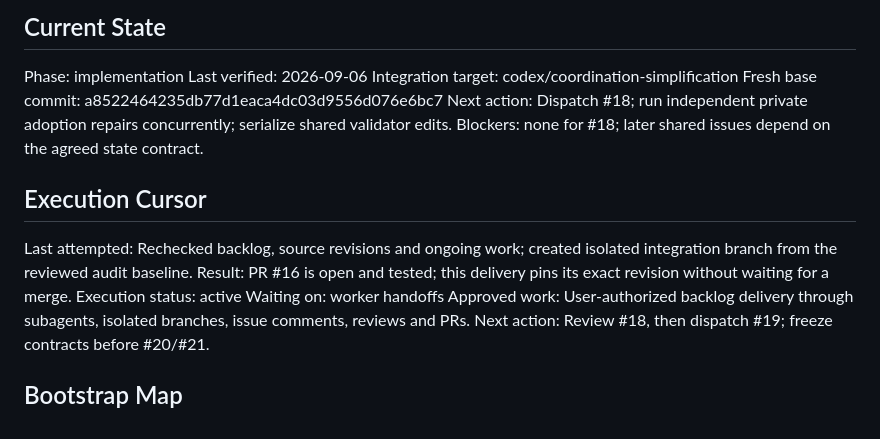
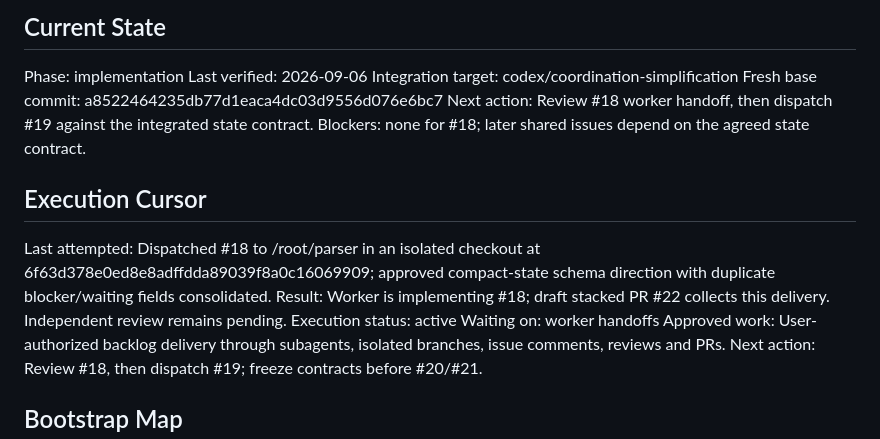
Before and after one commit to AlfaBlok/epicspine-skill, a Markdown page: docs/EPIC-1-COORDINATION-SIMPLIFICATION.md, the part around one of its changes. GitHub-like rendering.

Commit message:
docs: record active compact-state dispatch

```diff
--- a/docs/EPIC-1-COORDINATION-SIMPLIFICATION.md
+++ b/docs/EPIC-1-COORDINATION-SIMPLIFICATION.md
@@ -48,13 +48,13 @@ Phase: implementation
 Last verified: 2026-09-06
 Integration target: codex/coordination-simplification
 Fresh base commit: a8522464235db77d1eaca4dc03d9556d076e6bc7
-Next action: Dispatch #18; run independent private adoption repairs concurrently; serialize shared validator edits.
+Next action: Review #18 worker handoff, then dispatch #19 against the integrated state contract.
 Blockers: none for #18; later shared issues depend on the agreed state contract.
 
 ## Execution Cursor
 
-Last attempted: Rechecked backlog, source revisions and ongoing work; created isolated integration branch from the reviewed audit baseline.
-Result: PR #16 is open and tested; this delivery pins its exact revision without waiting for a merge.
+Last attempted: Dispatched #18 to /root/parser in an isolated checkout at 6f63d378e0ed8e8adffdda89039f8a0c16069909; approved compact-state schema direction with duplicate blocker/waiting fields consolidated.
+Result: Worker is implementing #18; draft stacked PR #22 collects this delivery. Independent review remains pending.
 Execution status: active
 Waiting on: worker handoffs
 Approved work: User-authorized backlog delivery through subagents, isolated branches, issue comments, reviews and PRs.
```
Also changed, not shown: other parts of docs/EPIC-1-COORDINATION-SIMPLIFICATION.md (+1 -1 lines).
